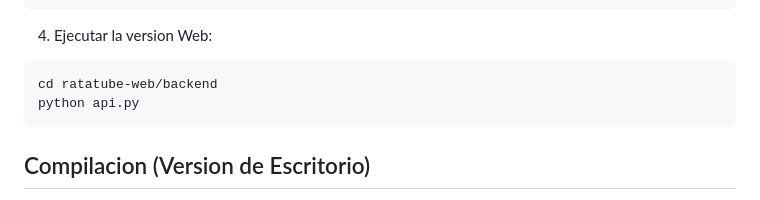
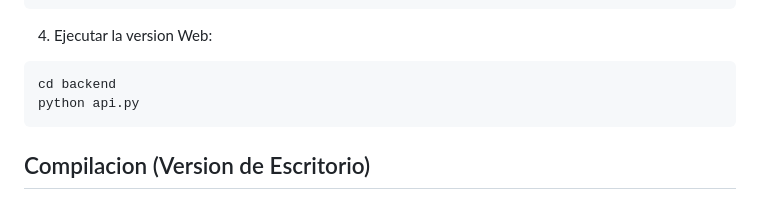
Before and after one commit to Ugo25/Ratatube, a Markdown page: README.md, the part around the change. Drawn GitHub-style.

````diff
--- a/README.md
+++ b/README.md
@@ -51,7 +51,7 @@ python main.py
 
 4. Ejecutar la version Web:
 ```bash
-cd ratatube-web/backend
+cd backend
 python api.py
 ```
 
````
